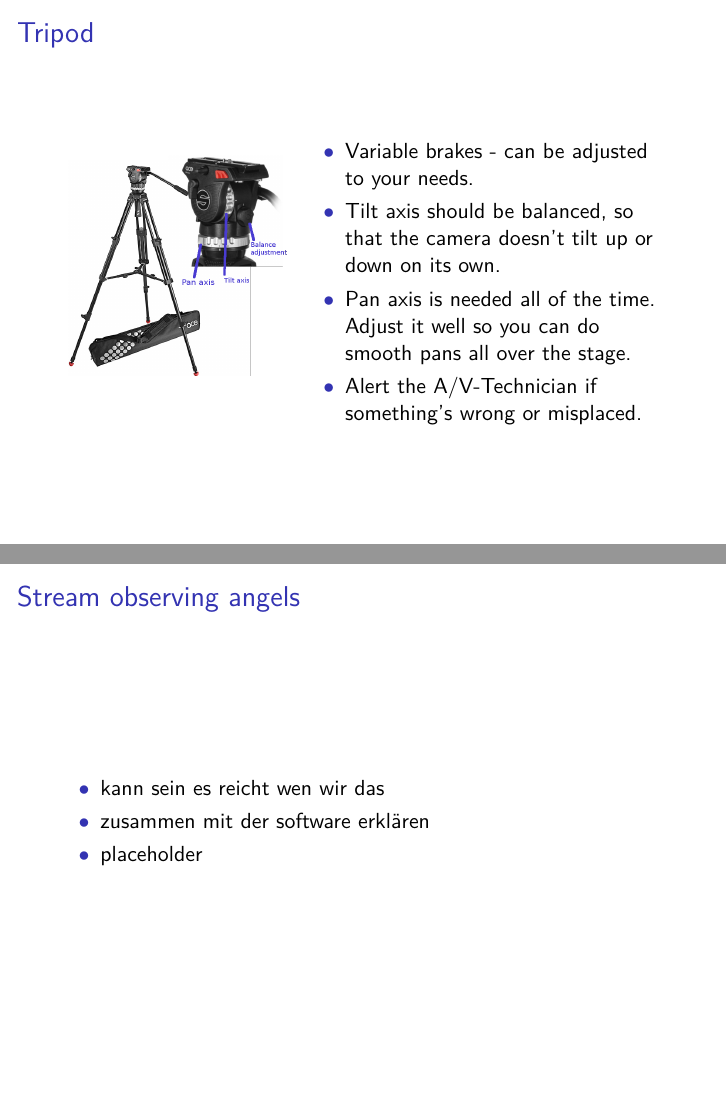
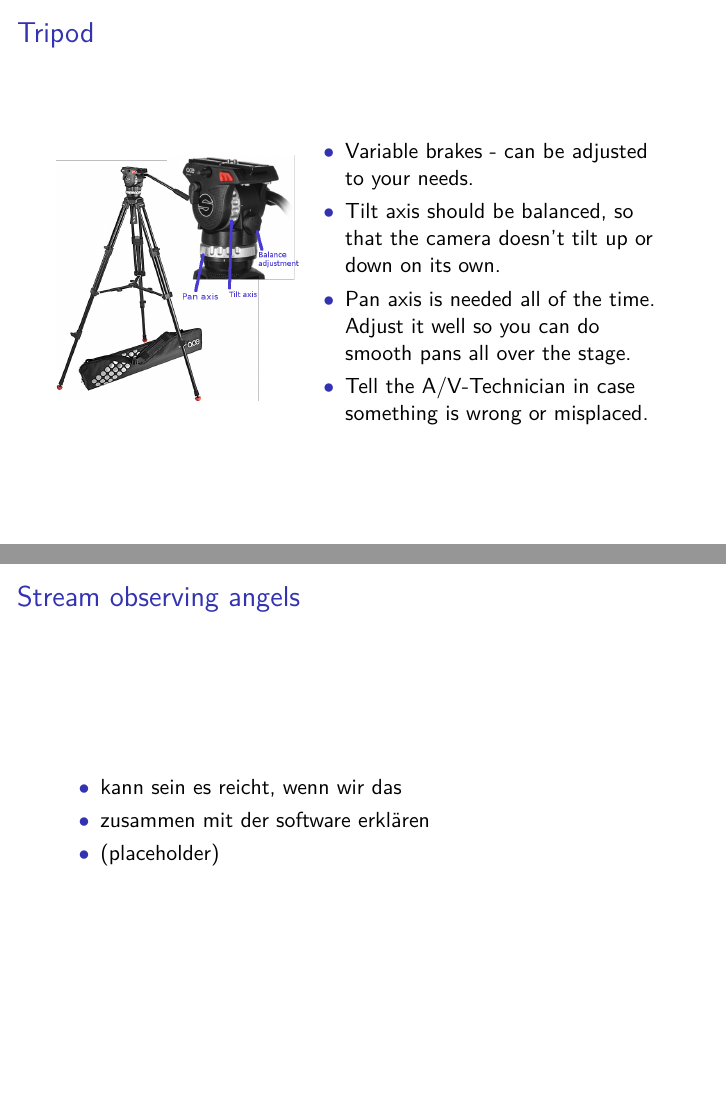
Before and after one commit to katrinleinweber/Engelschulung-2017, LaTeX slides (Engelschulung.tex): pages 5 and 10 of 15, joined at a grey line. Compiled offline with pdfLaTeX.

Commit message:
mostly typos

```diff
--- a/Engelschulung.tex
+++ b/Engelschulung.tex
@@ -69,15 +68,14 @@
 	\column{0.4\textwidth}
 	\begin{figure}
 		\centering
-		\includegraphics[width=0.9\textwidth]{tripod-complete.png}
+		\includegraphics[width=1\textwidth]{tripod-complete.png}
 	\end{figure}
-
 	\column{0.6\textwidth}
 	\begin{itemize}
 			\item Variable brakes - can be adjusted to your needs.
 			\item Tilt axis should be balanced, so that the camera doesn't tilt up or down on its own.
 			\item Pan axis is needed all of the time. Adjust it well so you can do smooth pans all over the stage.
-			\item Alert the A/V-Technician if something's wrong or misplaced.
+			\item Tell the A/V-Technician in case something is wrong or misplaced.
 		\end{itemize}
 	\end{columns}
 \end{frame}
@@ -130,9 +129,9 @@
 \subsection{(Stream observing angels)} % Frederik
 \begin{frame}{Stream observing angels}
 \begin{itemize}
-\item  kann sein es reicht wen wir das
+\item  kann sein es reicht, wenn wir das
 \item  zusammen mit der software erklären
-\item  placeholder
+\item  (placeholder)
 \end{itemize}
 \end{frame}
 
```
Also changed, not shown: Engelschulung.pdf, Engelschulung.tex (12 more changed lines).
